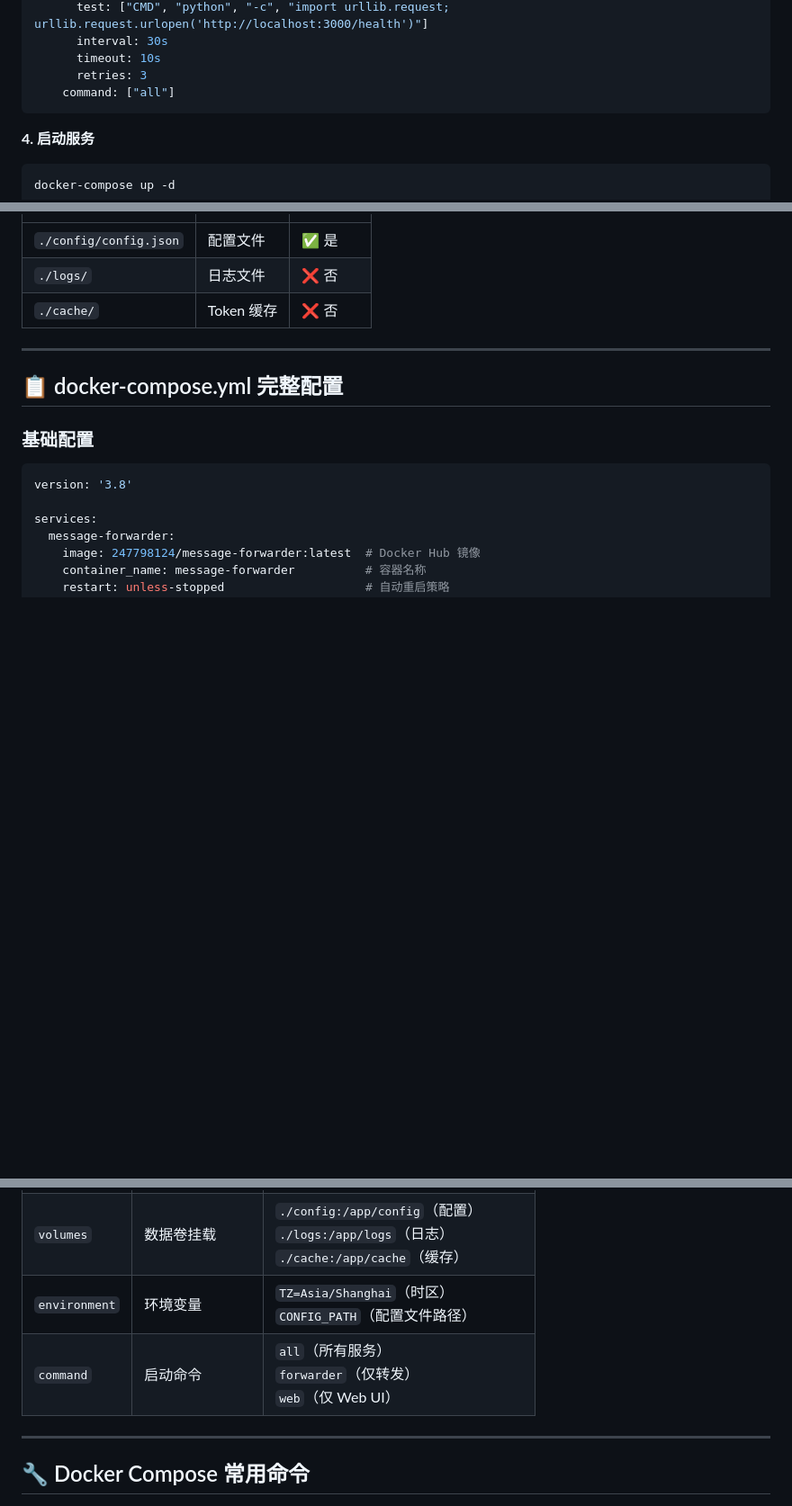
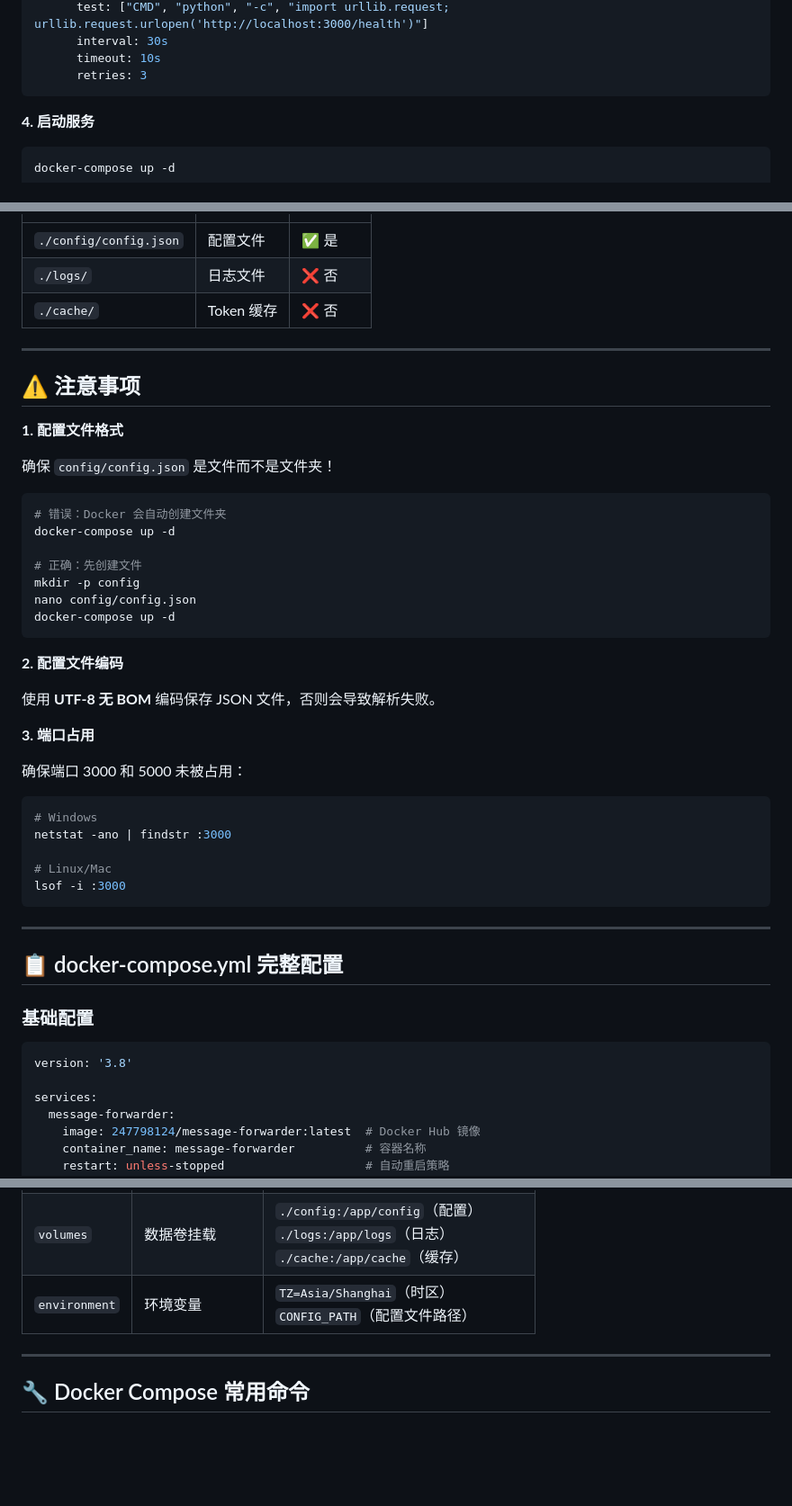
Before and after one commit to gowfqk/message-forwarder, a Markdown page: README.md, 3 parts joined by grey strips. Shown at 90% size. Drawn GitHub-style; blank space fills up the shorter version.

Commit message:
docs: 修复 README docker-compose 配置说明
- 删除 command 参数（Dockerfile 已简化）
- 添加注意事项（配置文件格式/编码/端口）
- 更新配置参数说明表格

````diff
--- a/README.md
+++ b/README.md
@@ -71,7 +71,6 @@ services:
       interval: 30s
       timeout: 10s
       retries: 3
-    command: ["all"]
 ```
 
 **4. 启动服务**
@@ -248,6 +247,40 @@ docker rm message-forwarder
 
 ---
 
+## ⚠️ 注意事项
+
+**1. 配置文件格式**
+
+确保 `config/config.json` 是文件而不是文件夹！
+
+```bash
+# 错误：Docker 会自动创建文件夹
+docker-compose up -d
+
+# 正确：先创建文件
+mkdir -p config
+nano config/config.json
+docker-compose up -d
+```
+
+**2. 配置文件编码**
+
+使用 **UTF-8 无 BOM** 编码保存 JSON 文件，否则会导致解析失败。
+
+**3. 端口占用**
+
+确保端口 3000 和 5000 未被占用：
+
+```bash
+# Windows
+netstat -ano | findstr :3000
+
+# Linux/Mac
+lsof -i :3000
+```
+
+---
+
 ## 📋 docker-compose.yml 完整配置
 
 ### 基础配置
@@ -286,7 +319,6 @@ services:
 | `ports` | 端口映射 | `3000:3000`（Webhook）<br>`5000:5000`（Web UI） |
 | `volumes` | 数据卷挂载 | `./config:/app/config`（配置）<br>`./logs:/app/logs`（日志）<br>`./cache:/app/cache`（缓存） |
 | `environment` | 环境变量 | `TZ=Asia/Shanghai`（时区）<br>`CONFIG_PATH`（配置文件路径） |
-| `command` | 启动命令 | `all`（所有服务）<br>`forwarder`（仅转发）<br>`web`（仅 Web UI） |
 
 ---
 
````
